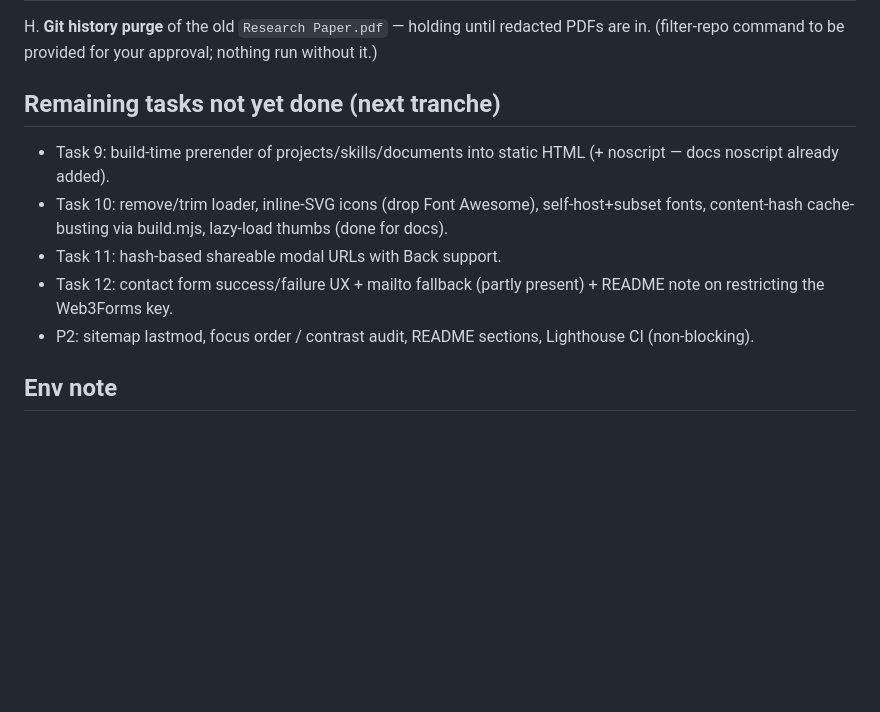
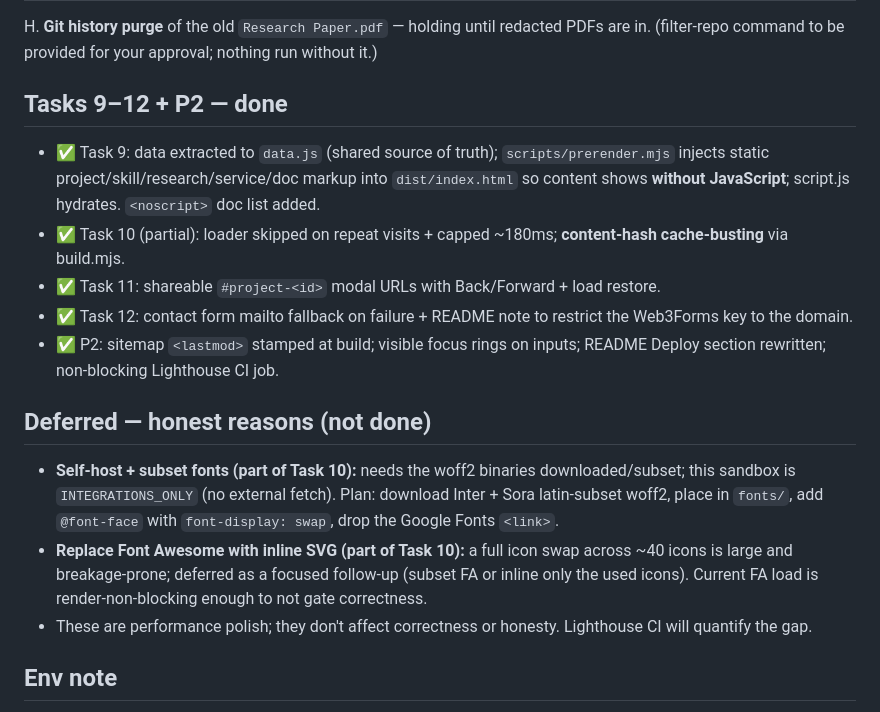
Before and after one commit to Manchidi-MJ/my-portfolio, a Markdown page: open-questions.md, the part around the change. Drawn GitHub-style; blank space fills up the shorter version.

Commit message:
docs: mark Tasks 9-12 + P2 done; record font/icon deferrals with a plan

```diff
--- a/open-questions.md
+++ b/open-questions.md
@@ -29,12 +29,17 @@ G. **Thumbnails** — `thumbs/*.webp` (page-1 previews) for the Documents table;
 ## On hold 🔒
 H. **Git history purge** of the old `Research Paper.pdf` — holding until redacted PDFs are in. (filter-repo command to be provided for your approval; nothing run without it.)
 
-## Remaining tasks not yet done (next tranche)
-- Task 9: build-time prerender of projects/skills/documents into static HTML (+ noscript — docs noscript already added).
-- Task 10: remove/trim loader, inline-SVG icons (drop Font Awesome), self-host+subset fonts, content-hash cache-busting via build.mjs, lazy-load thumbs (done for docs).
-- Task 11: hash-based shareable modal URLs with Back support.
-- Task 12: contact form success/failure UX + mailto fallback (partly present) + README note on restricting the Web3Forms key.
-- P2: sitemap lastmod, focus order / contrast audit, README sections, Lighthouse CI (non-blocking).
+## Tasks 9–12 + P2 — done
+- ✅ Task 9: data extracted to `data.js` (shared source of truth); `scripts/prerender.mjs` injects static project/skill/research/service/doc markup into `dist/index.html` so content shows **without JavaScript**; script.js hydrates. `<noscript>` doc list added.
+- ✅ Task 10 (partial): loader skipped on repeat visits + capped ~180ms; **content-hash cache-busting** via build.mjs.
+- ✅ Task 11: shareable `#project-<id>` modal URLs with Back/Forward + load restore.
+- ✅ Task 12: contact form mailto fallback on failure + README note to restrict the Web3Forms key to the domain.
+- ✅ P2: sitemap `<lastmod>` stamped at build; visible focus rings on inputs; README Deploy section rewritten; non-blocking Lighthouse CI job.
+
+## Deferred — honest reasons (not done)
+- **Self-host + subset fonts (part of Task 10):** needs the woff2 binaries downloaded/subset; this sandbox is `INTEGRATIONS_ONLY` (no external fetch). Plan: download Inter + Sora latin-subset woff2, place in `fonts/`, add `@font-face` with `font-display: swap`, drop the Google Fonts `<link>`.
+- **Replace Font Awesome with inline SVG (part of Task 10):** a full icon swap across ~40 icons is large and breakage-prone; deferred as a focused follow-up (subset FA or inline only the used icons). Current FA load is render-non-blocking enough to not gate correctness.
+- These are performance polish; they don't affect correctness or honesty. Lighthouse CI will quantify the gap.
 
 ## Env note
 Sandbox is `INTEGRATIONS_ONLY`: no poppler/image tooling and no inline binary writes here — so the actual PDFs/photos/thumbnails must be uploaded by you; CI (poppler) runs the authoritative PDF privacy scan.
```
